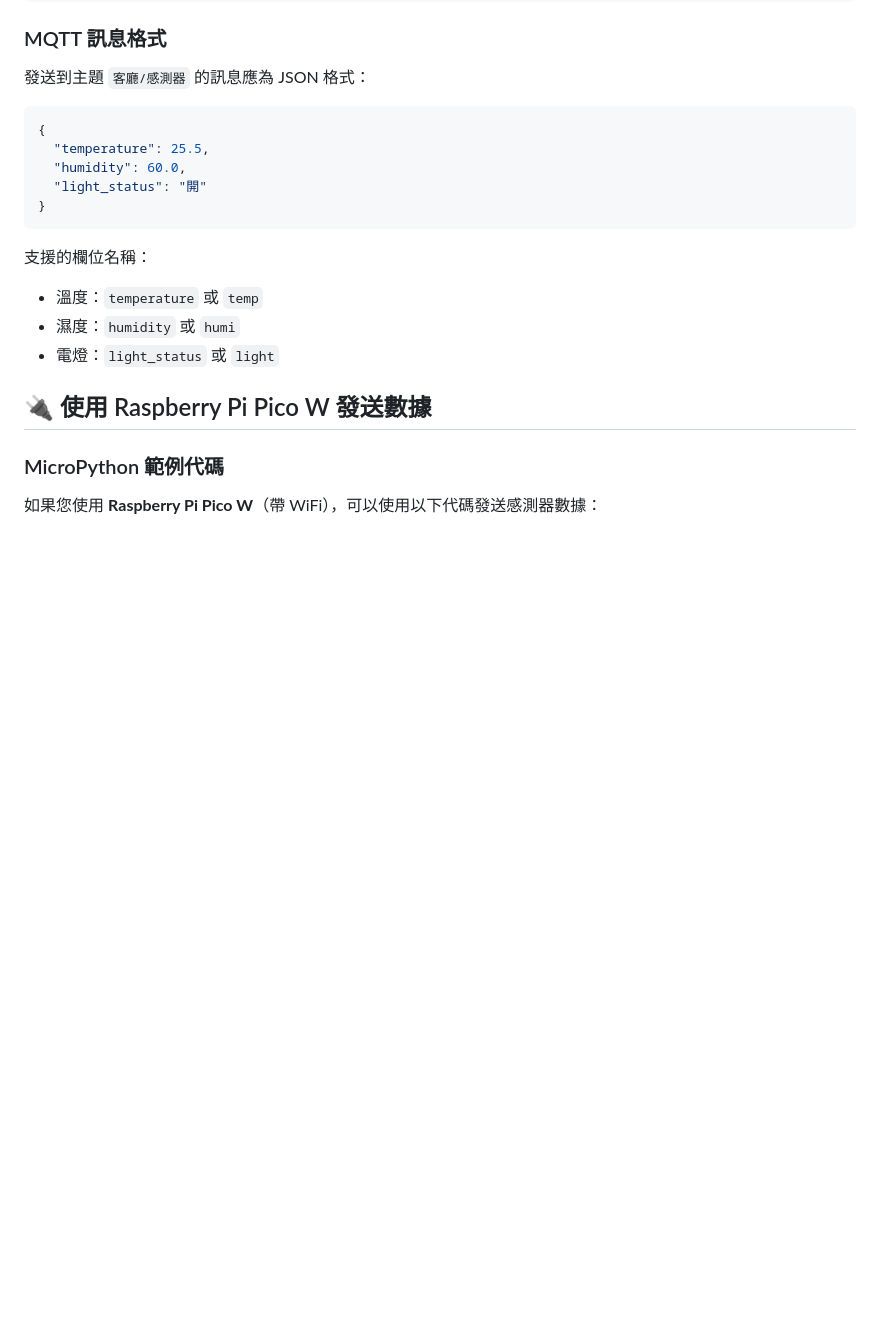
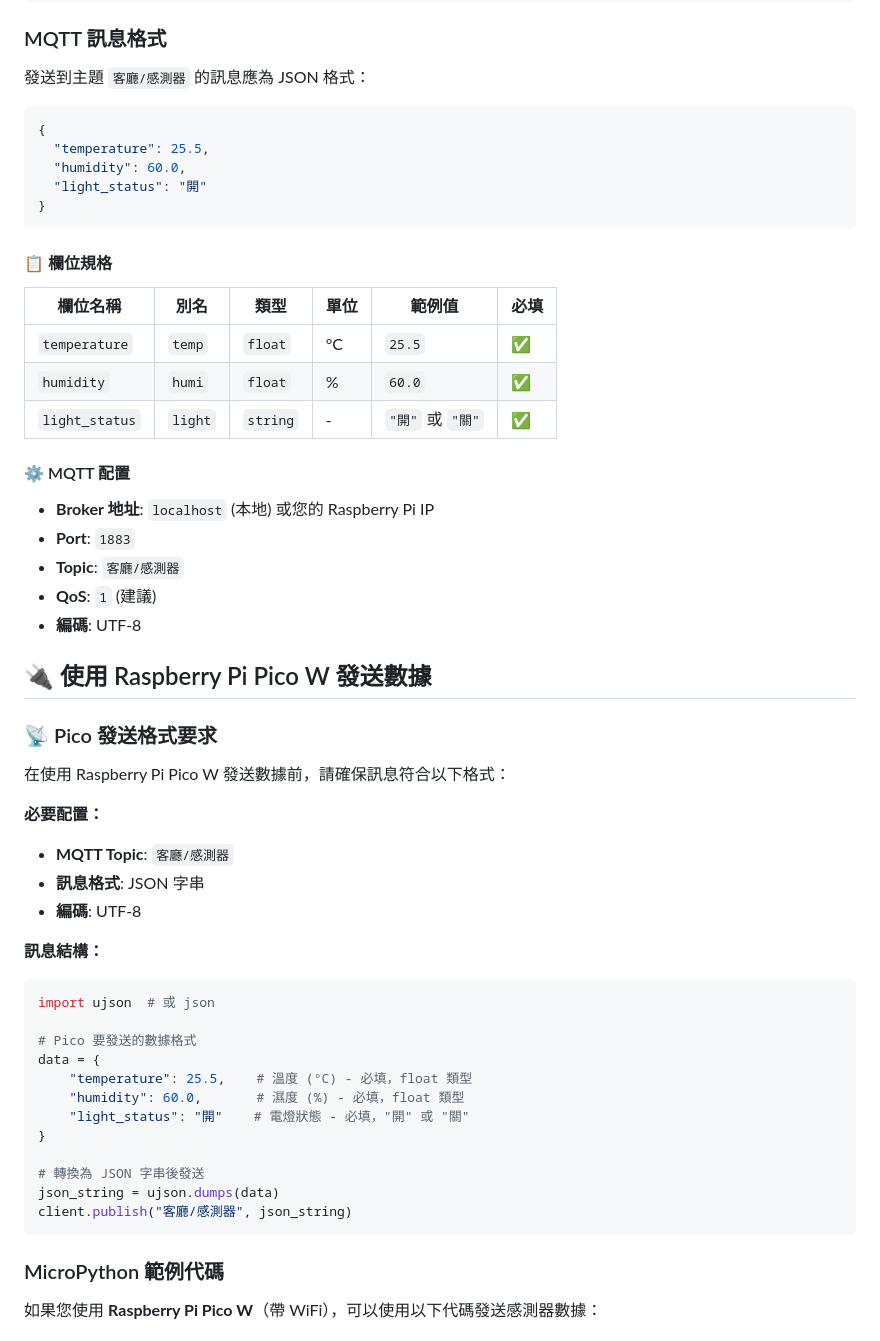
Before and after one commit to Derrick590209/20251026-raspberry_pi_pico, a Markdown page: lesson6-1/README.md, the part around one of its changes. GitHub-like rendering; blank space fills up the shorter version.

Commit message:
modify# Please enter the commit message for your changes. Lines starting

````diff
--- a/lesson6-1/README.md
+++ b/lesson6-1/README.md
@@ -134,12 +134,48 @@ sudo systemctl enable mosquitto
 }
 ```
 
-支援的欄位名稱：
-- 溫度：`temperature` 或 `temp`
-- 濕度：`humidity` 或 `humi`
-- 電燈：`light_status` 或 `light`
+#### 📋 欄位規格
+
+| 欄位名稱 | 別名 | 類型 | 單位 | 範例值 | 必填 |
+|---------|------|------|------|--------|------|
+| `temperature` | `temp` | `float` | °C | `25.5` | ✅ |
+| `humidity` | `humi` | `float` | % | `60.0` | ✅ |
+| `light_status` | `light` | `string` | - | `"開"` 或 `"關"` | ✅ |
+
+#### ⚙️ MQTT 配置
+
+- **Broker 地址**: `localhost` (本地) 或您的 Raspberry Pi IP
+- **Port**: `1883`
+- **Topic**: `客廳/感測器`
+- **QoS**: `1` (建議)
+- **編碼**: UTF-8
 
 ## 🔌 使用 Raspberry Pi Pico W 發送數據
+
+### 📡 Pico 發送格式要求
+
+在使用 Raspberry Pi Pico W 發送數據前，請確保訊息符合以下格式：
+
+**必要配置：**
+- **MQTT Topic**: `客廳/感測器`
+- **訊息格式**: JSON 字串
+- **編碼**: UTF-8
+
+**訊息結構：**
+```python
+import ujson  # 或 json
+
+# Pico 要發送的數據格式
+data = {
+    "temperature": 25.5,    # 溫度 (°C) - 必填，float 類型
+    "humidity": 60.0,       # 濕度 (%) - 必填，float 類型
+    "light_status": "開"    # 電燈狀態 - 必填，"開" 或 "關"
+}
+
+# 轉換為 JSON 字串後發送
+json_string = ujson.dumps(data)
+client.publish("客廳/感測器", json_string)
+```
 
 ### MicroPython 範例代碼
 
````
Also changed, not shown: other parts of lesson6-1/README.md (+25 -3 lines).
